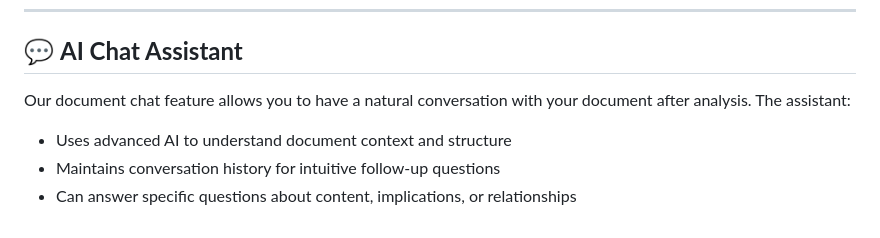
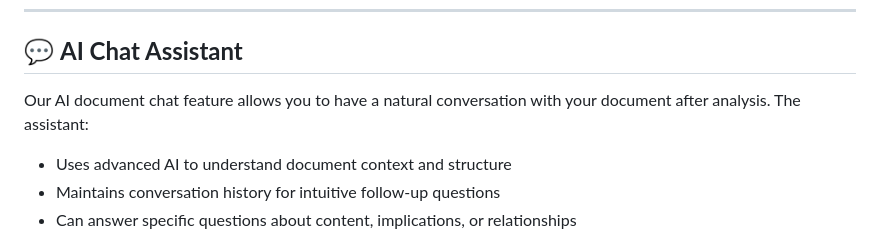
Before and after one commit to Leter-Tech/NoLegalese.ai, a Markdown page: README.md, the part around the change. Drawn GitHub-style.

```diff
--- a/README.md
+++ b/README.md
@@ -202,7 +202,7 @@ We process a wide range of document types, each with specialized extraction algo
 
 ## 💬 **AI Chat Assistant**
 
-Our document chat feature allows you to have a natural conversation with your document after analysis. The assistant:
+Our AI document chat feature allows you to have a natural conversation with your document after analysis. The assistant:
 
 - Uses advanced AI to understand document context and structure
 - Maintains conversation history for intuitive follow-up questions
```
